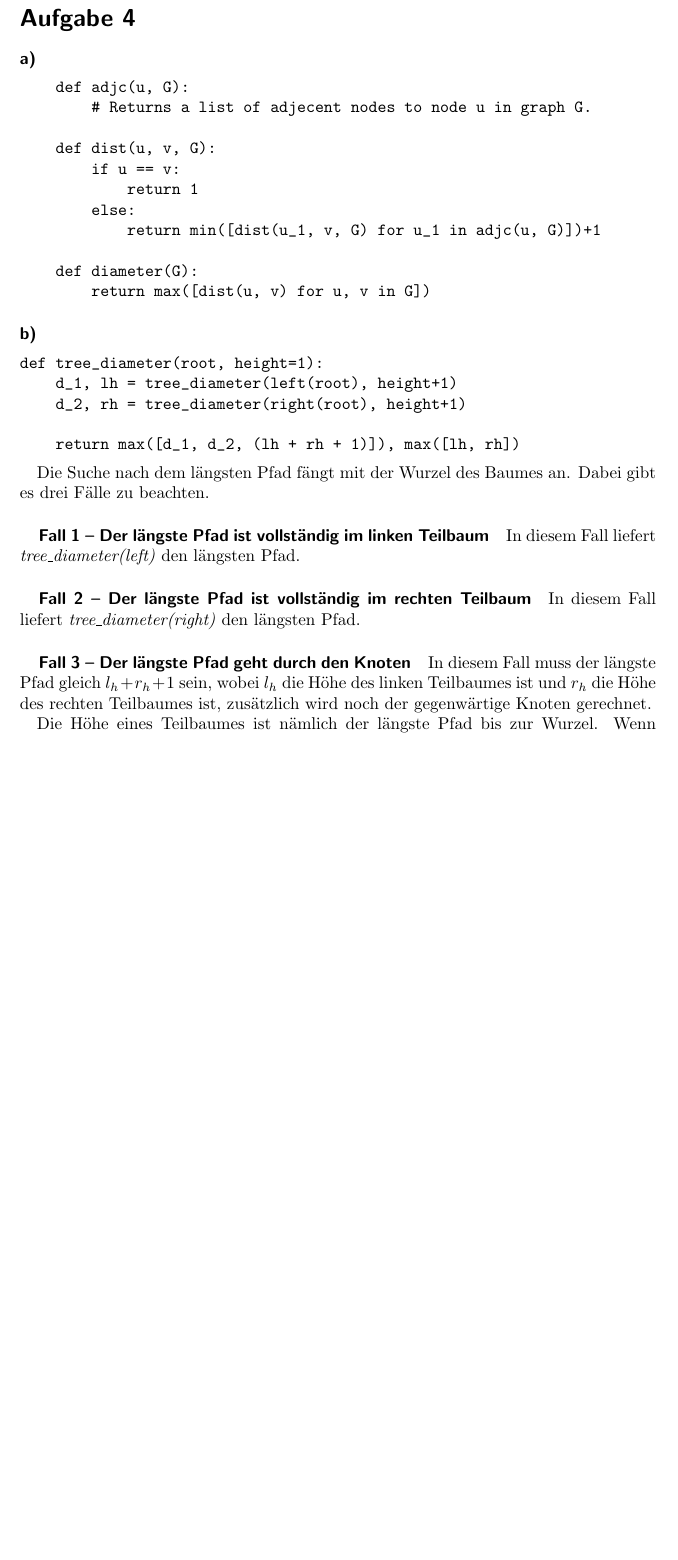
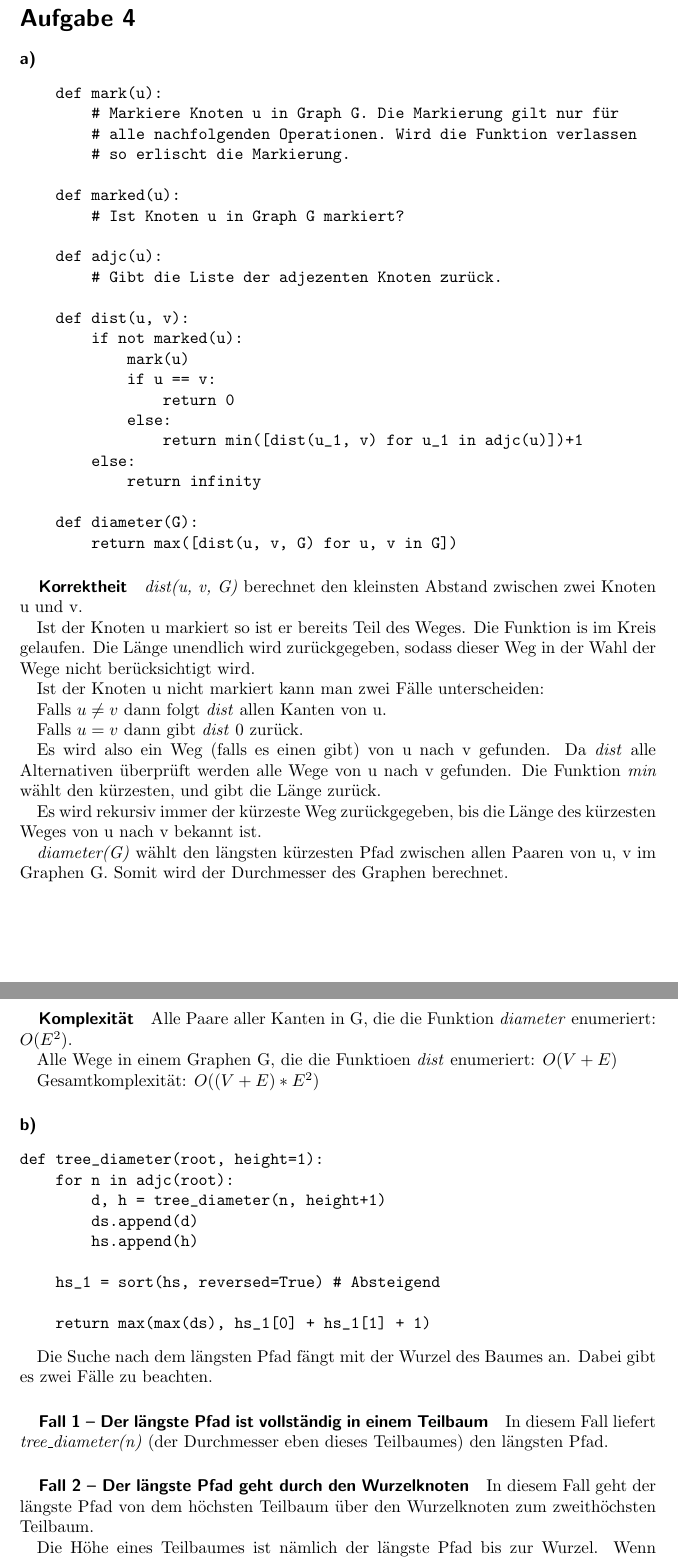
Before and after one commit to tikroeger/EA-Uebungszettel, a LaTeX document (UE02/ex4.tex): part of page 1 of 2 before the commit and two parts of pages 1 and 2 of 3 after it, the two joined at a grey line, cut so that both start at the same text, the shorter picture padded with empty space. Compiled offline with pdfLaTeX.

Commit message:
Endgueltige Loesungen fuer Aufgaben 4 und 6.

```diff
--- a/UE02/ex4.tex
+++ b/UE02/ex4.tex
@@ -8,45 +8,89 @@
 \paragraph{a)}
 
 \begin{verbatim}
-    def adjc(u, G):
-        # Returns a list of adjecent nodes to node u in graph G.
+    def mark(u):
+        # Markiere Knoten u in Graph G. Die Markierung gilt nur für
+        # alle nachfolgenden Operationen. Wird die Funktion verlassen
+        # so erlischt die Markierung.
 
-    def dist(u, v, G):
-        if u == v:
-            return 1
+    def marked(u):
+        # Ist Knoten u in Graph G markiert?
+
+    def adjc(u):
+        # Gibt die Liste der adjezenten Knoten zurück.
+
+    def dist(u, v):
+        if not marked(u):
+            mark(u)
+            if u == v:
+                return 0
+            else:
+                return min([dist(u_1, v) for u_1 in adjc(u)])+1
         else:
-            return min([dist(u_1, v, G) for u_1 in adjc(u, G)])+1
+            return infinity
 
     def diameter(G):
-        return max([dist(u, v) for u, v in G])
+        return max([dist(u, v, G) for u, v in G])
 \end{verbatim}
+
+\subparagraph{Korrektheit}
+
+\emph{dist(u, v, G)} berechnet den kleinsten Abstand zwischen zwei Knoten u und v.
+
+
+Ist der Knoten u markiert so ist er bereits Teil des Weges. Die Funktion is im Kreis gelaufen.
+Die Länge unendlich wird zurückgegeben, sodass dieser Weg in der Wahl der Wege nicht berücksichtigt wird.
+
+Ist der Knoten u nicht markiert kann man zwei Fälle unterscheiden:
+
+
+Falls $u \neq v$ dann folgt \emph{dist} allen Kanten von u.
+
+
+Falls $u = v$ dann gibt \emph{dist} 0 zurück.
+
+
+Es wird also ein Weg (falls es einen gibt) von u nach v gefunden.
+Da \emph{dist} alle Alternativen überprüft werden alle Wege von u nach v gefunden.
+Die Funktion \emph{min} wählt den kürzesten, und gibt die Länge zurück.
+
+Es wird rekursiv immer der kürzeste Weg zurückgegeben, bis die Länge des kürzesten Weges von u nach v bekannt ist.
+
+\emph{diameter(G)} wählt den längsten kürzesten Pfad zwischen allen Paaren von u, v im Graphen G.
+Somit wird der Durchmesser des Graphen berechnet.
+
+\subparagraph{Komplexität}
+
+Alle Paare aller Kanten in G, die die Funktion \emph{diameter} enumeriert: $O(E^2)$.
+
+Alle Wege in einem Graphen G, die die Funktioen \emph{dist} enumeriert: $O(V+E)$
+
+Gesamtkomplexität: $O((V+E)*E^2)$
 
 \paragraph{b)}
 
 \begin{verbatim}
 def tree_diameter(root, height=1):
-    d_1, lh = tree_diameter(left(root), height+1)
-    d_2, rh = tree_diameter(right(root), height+1)
+    for n in adjc(root):
+        d, h = tree_diameter(n, height+1)
+        ds.append(d)
+        hs.append(h)
 
-    return max([d_1, d_2, (lh + rh + 1)]), max([lh, rh])
+    hs_1 = sort(hs, reversed=True) # Absteigend
+
+    return max(max(ds), hs_1[0] + hs_1[1] + 1)
 \end{verbatim}
 
 Die Suche nach dem längsten Pfad fängt mit der Wurzel des Baumes an.
-Dabei gibt es drei Fälle zu beachten.
+Dabei gibt es zwei Fälle zu beachten.
 
-\subparagraph{Fall 1 -- Der längste Pfad ist vollständig im linken Teilbaum}
+\subparagraph{Fall 1 -- Der längste Pfad ist vollständig in einem Teilbaum}
 
-In diesem Fall liefert \emph{tree\_diameter(left)} den längsten Pfad.
+In diesem Fall liefert \emph{tree\_diameter(n)} (der Durchmesser eben dieses Teilbaumes) den längsten Pfad.
 
-\subparagraph{Fall 2 -- Der längste Pfad ist vollständig im rechten Teilbaum}
+\subparagraph{Fall 2 -- Der längste Pfad geht durch den Wurzelknoten}
 
-In diesem Fall liefert \emph{tree\_diameter(right)} den längsten Pfad.
-
-\subparagraph{Fall 3 -- Der längste Pfad geht durch den Knoten}
-
-In diesem Fall muss der längste Pfad gleich $l_h + r_h + 1$ sein, wobei $l_h$ die Höhe des linken
-Teilbaumes ist und $r_h$ die Höhe des rechten Teilbaumes ist, zusätzlich wird noch der gegenwärtige
-Knoten gerechnet.
+In diesem Fall geht der längste Pfad von dem höchsten Teilbaum über den Wurzelknoten zum zweithöchsten Teilbaum.
 
 Die Höhe eines Teilbaumes ist nämlich der längste Pfad bis zur Wurzel.
 Wenn die Wurzel Teil des längsten Pfades ist, muss der Pfad vom höchsten Knoten eines Teilbaumes über die Wurzel
```
Also changed, not shown: UE02/ex4.tex (4 more changed lines).
